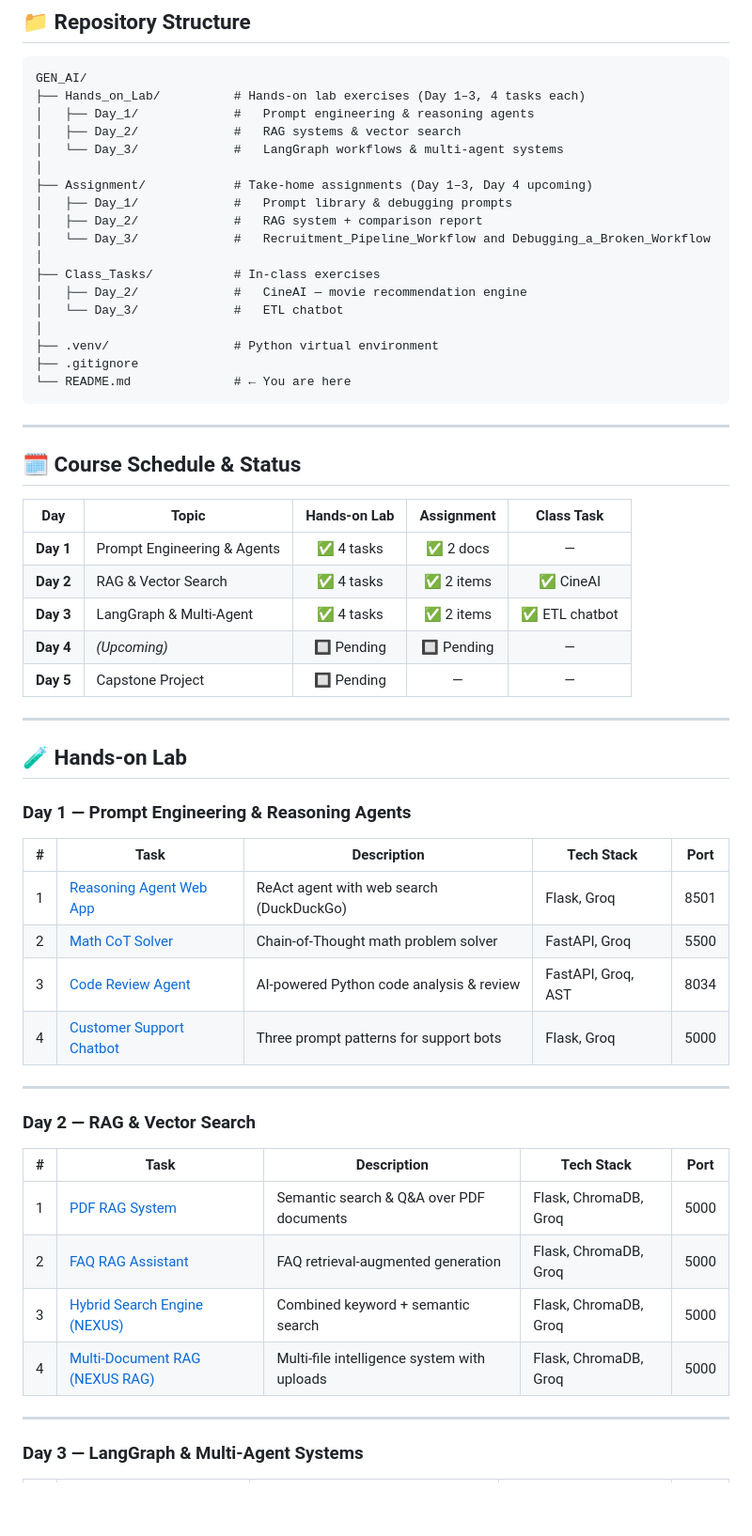
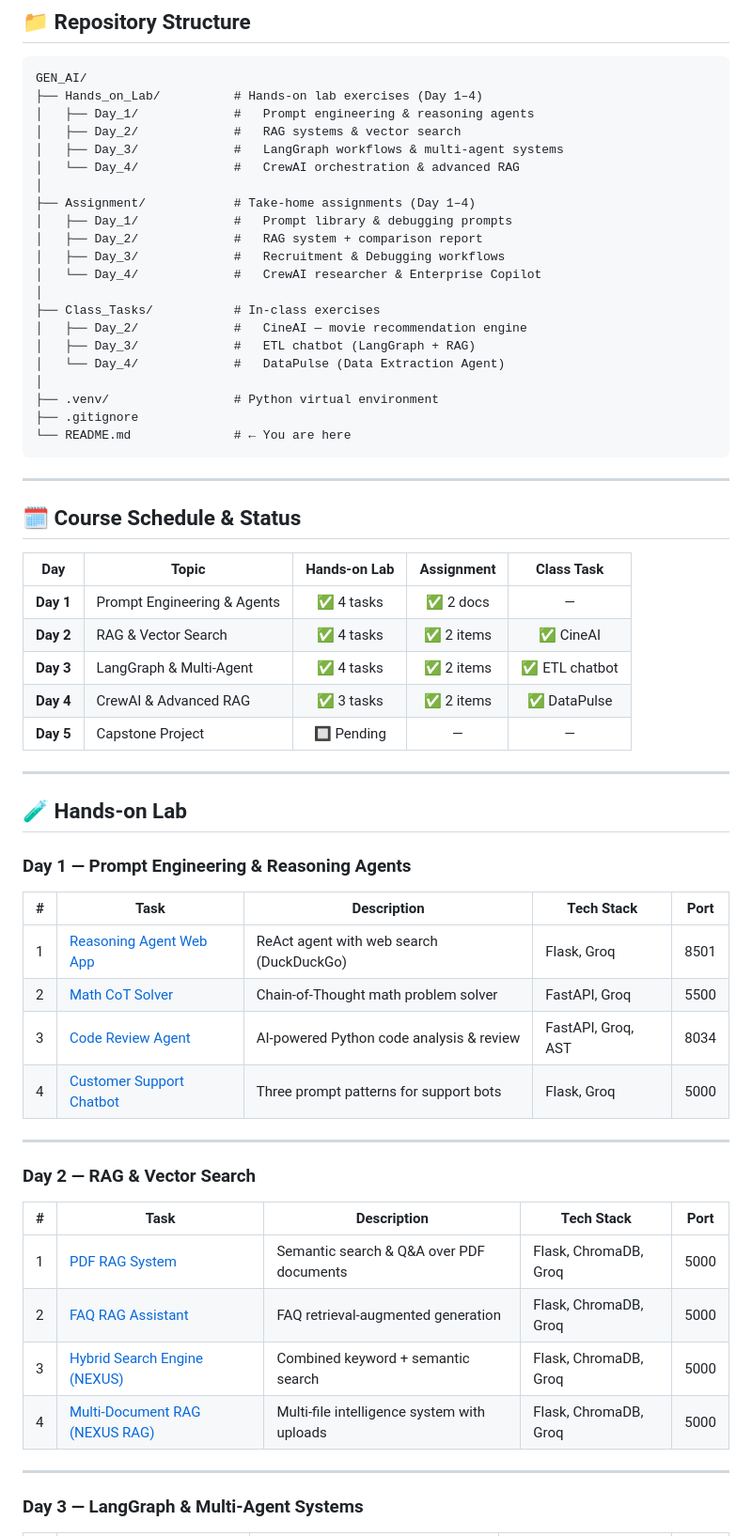
Before and after one commit to itslaks/GEN_AI_TASKS, a Markdown page: README.md, the part around one of its changes. Shown at 94% size. Rendered like a GitHub page; blank space fills up the shorter version.

````diff
--- a/README.md
+++ b/README.md
@@ -13,19 +13,22 @@ A comprehensive collection of AI-powered projects spanning **5 days** of coursew
 
 ```
 GEN_AI/
-├── Hands_on_Lab/          # Hands-on lab exercises (Day 1–3, 4 tasks each)
+├── Hands_on_Lab/          # Hands-on lab exercises (Day 1–4)
 │   ├── Day_1/             #   Prompt engineering & reasoning agents
 │   ├── Day_2/             #   RAG systems & vector search
-│   └── Day_3/             #   LangGraph workflows & multi-agent systems
+│   ├── Day_3/             #   LangGraph workflows & multi-agent systems
+│   └── Day_4/             #   CrewAI orchestration & advanced RAG
 │
-├── Assignment/            # Take-home assignments (Day 1–3, Day 4 upcoming)
+├── Assignment/            # Take-home assignments (Day 1–4)
 │   ├── Day_1/             #   Prompt library & debugging prompts
 │   ├── Day_2/             #   RAG system + comparison report
-│   └── Day_3/             #   Recruitment_Pipeline_Workflow and Debugging_a_Broken_Workflow
+│   ├── Day_3/             #   Recruitment & Debugging workflows
+│   └── Day_4/             #   CrewAI researcher & Enterprise Copilot
 │
 ├── Class_Tasks/           # In-class exercises
 │   ├── Day_2/             #   CineAI — movie recommendation engine
-│   └── Day_3/             #   ETL chatbot
+│   ├── Day_3/             #   ETL chatbot (LangGraph + RAG)
+│   └── Day_4/             #   DataPulse (Data Extraction Agent)
 │
 ├── .venv/                 # Python virtual environment
 ├── .gitignore
@@ -36,13 +39,13 @@ GEN_AI/
 
 ## 🗓️ Course Schedule & Status
 
-| Day | Topic | Hands-on Lab | Assignment | Class Task |
-|-----|-------|:------------:|:----------:|:----------:|
-| **Day 1** | Prompt Engineering & Agents | ✅ 4 tasks | ✅ 2 docs | — |
-| **Day 2** | RAG & Vector Search | ✅ 4 tasks | ✅ 2 items | ✅ CineAI |
-| **Day 3** | LangGraph & Multi-Agent | ✅ 4 tasks | ✅ 2 items  | ✅ ETL chatbot |
-| **Day 4** | *(Upcoming)* | 🔲 Pending | 🔲 Pending | — |
-| **Day 5** | Capstone Project | 🔲 Pending | — | — |
+| Day       | Topic                       | Hands-on Lab | Assignment |   Class Task   |
+| --------- | --------------------------- | :----------: | :--------: | :------------: |
+| **Day 1** | Prompt Engineering & Agents |  ✅ 4 tasks  | ✅ 2 docs  |       —        |
+| **Day 2** | RAG & Vector Search         |  ✅ 4 tasks  | ✅ 2 items |   ✅ CineAI    |
+| **Day 3** | LangGraph & Multi-Agent     |  ✅ 4 tasks  | ✅ 2 items | ✅ ETL chatbot |
+| **Day 4** | CrewAI & Advanced RAG       |  ✅ 3 tasks  | ✅ 2 items |  ✅ DataPulse  |
+| **Day 5** | Capstone Project            |  🔲 Pending  |     —      |       —        |
 
 ---
 
@@ -50,23 +53,23 @@ GEN_AI/
 
 ### Day 1 — Prompt Engineering & Reasoning Agents
 
-| # | Task | Description | Tech Stack | Port |
-|---|------|-------------|------------|------|
-| 1 | [Reasoning Agent Web App](Hands_on_Lab/Day_1/Task_1/) | ReAct agent with web search (DuckDuckGo) | Flask, Groq | 8501 |
-| 2 | [Math CoT Solver](Hands_on_Lab/Day_1/Task_2/) | Chain-of-Thought math problem solver | FastAPI, Groq | 5500 |
-| 3 | [Code Review Agent](Hands_on_Lab/Day_1/Task_3/) | AI-powered Python code analysis & review | FastAPI, Groq, AST | 8034 |
-| 4 | [Customer Support Chatbot](Hands_on_Lab/Day_1/Task_4/) | Three prompt patterns for support bots | Flask, Groq | 5000 |
+| #   | Task                                                   | Description                              | Tech Stack         | Port |
+| --- | ------------------------------------------------------ | ---------------------------------------- | ------------------ | ---- |
+| 1   | [Reasoning Agent Web App](Hands_on_Lab/Day_1/Task_1/)  | ReAct agent with web search (DuckDuckGo) | Flask, Groq        | 8501 |
+| 2   | [Math CoT Solver](Hands_on_Lab/Day_1/Task_2/)          | Chain-of-Thought math problem solver     | FastAPI, Groq      | 5500 |
+| 3   | [Code Review Agent](Hands_on_Lab/Day_1/Task_3/)        | AI-powered Python code analysis & review | FastAPI, Groq, AST | 8034 |
+| 4   | [Customer Support Chatbot](Hands_on_Lab/Day_1/Task_4/) | Three prompt patterns for support bots   | Flask, Groq        | 5000 |
 
 ---
 
 ### Day 2 — RAG & Vector Search
 
-| # | Task | Description | Tech Stack | Port |
-|---|------|-------------|------------|------|
-| 1 | [PDF RAG System](Hands_on_Lab/Day_2/Task_1/) | Semantic search & Q&A over PDF documents | Flask, ChromaDB, Groq | 5000 |
-| 2 | [FAQ RAG Assistant](Hands_on_Lab/Day_2/Task_2/) | FAQ retrieval-augmented generation | Flask, ChromaDB, Groq | 5000 |
-| 3 | [Hybrid Search Engine (NEXUS)](Hands_on_Lab/Day_2/Task_3/) | Combined keyword + semantic search | Flask, ChromaDB, Groq | 5000 |
-| 4 | [Multi-Document RAG (NEXUS RAG)](Hands_on_Lab/Day_2/Task_4/) | Multi-file intelligence system with uploads | Flask, ChromaDB, Groq | 5000 |
+| #   | Task                                                         | Description                                 | Tech Stack            | Port |
+| --- | ------------------------------------------------------------ | ------------------------------------------- | --------------------- | ---- |
+| 1   | [PDF RAG System](Hands_on_Lab/Day_2/Task_1/)                 | Semantic search & Q&A over PDF documents    | Flask, ChromaDB, Groq | 5000 |
+| 2   | [FAQ RAG Assistant](Hands_on_Lab/Day_2/Task_2/)              | FAQ retrieval-augmented generation          | Flask, ChromaDB, Groq | 5000 |
+| 3   | [Hybrid Search Engine (NEXUS)](Hands_on_Lab/Day_2/Task_3/)   | Combined keyword + semantic search          | Flask, ChromaDB, Groq | 5000 |
+| 4   | [Multi-Document RAG (NEXUS RAG)](Hands_on_Lab/Day_2/Task_4/) | Multi-file intelligence system with uploads | Flask, ChromaDB, Groq | 5000 |
 
 ---
 
````
Also changed, not shown: other parts of README.md (+71 -42 lines).
